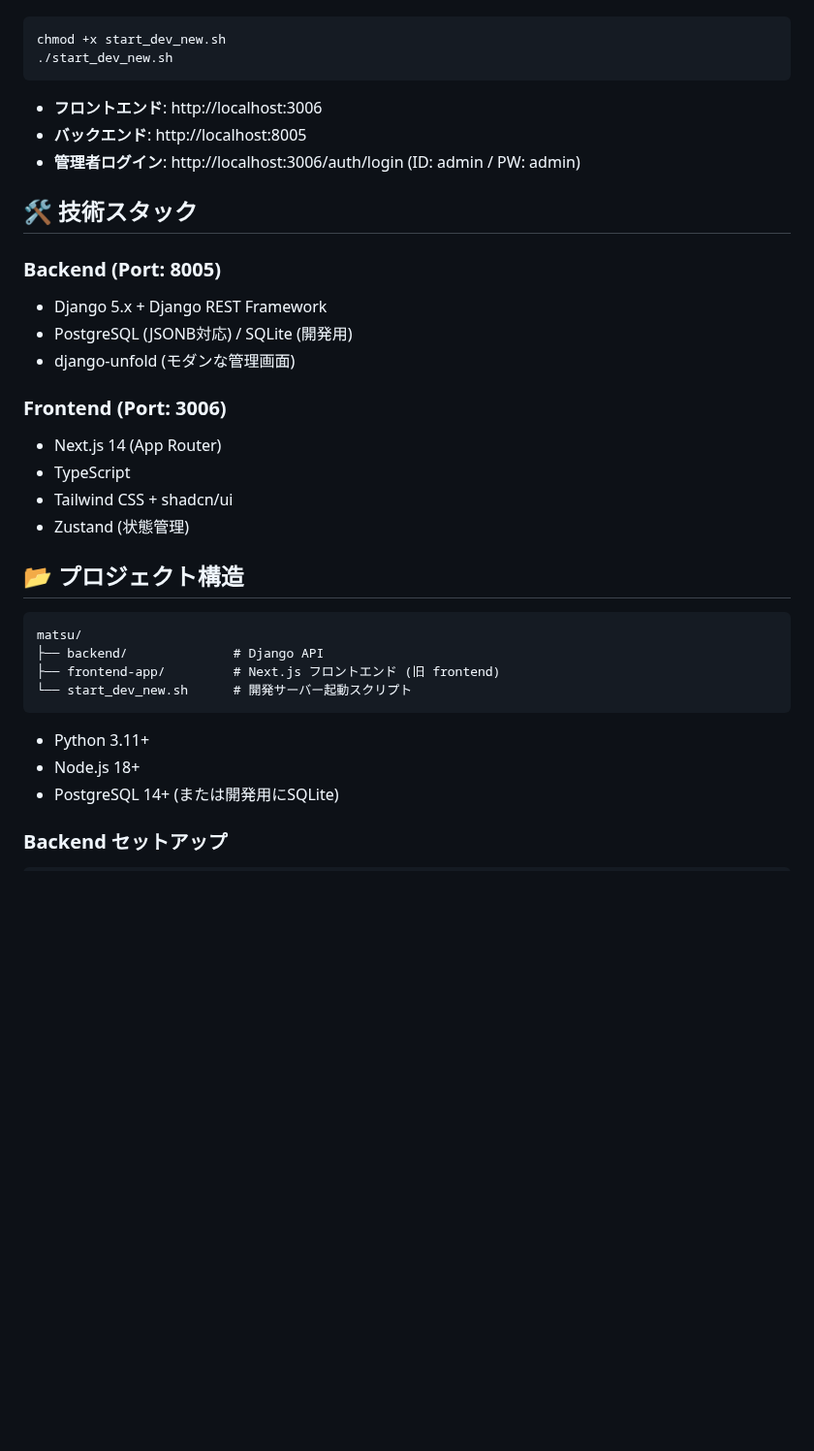
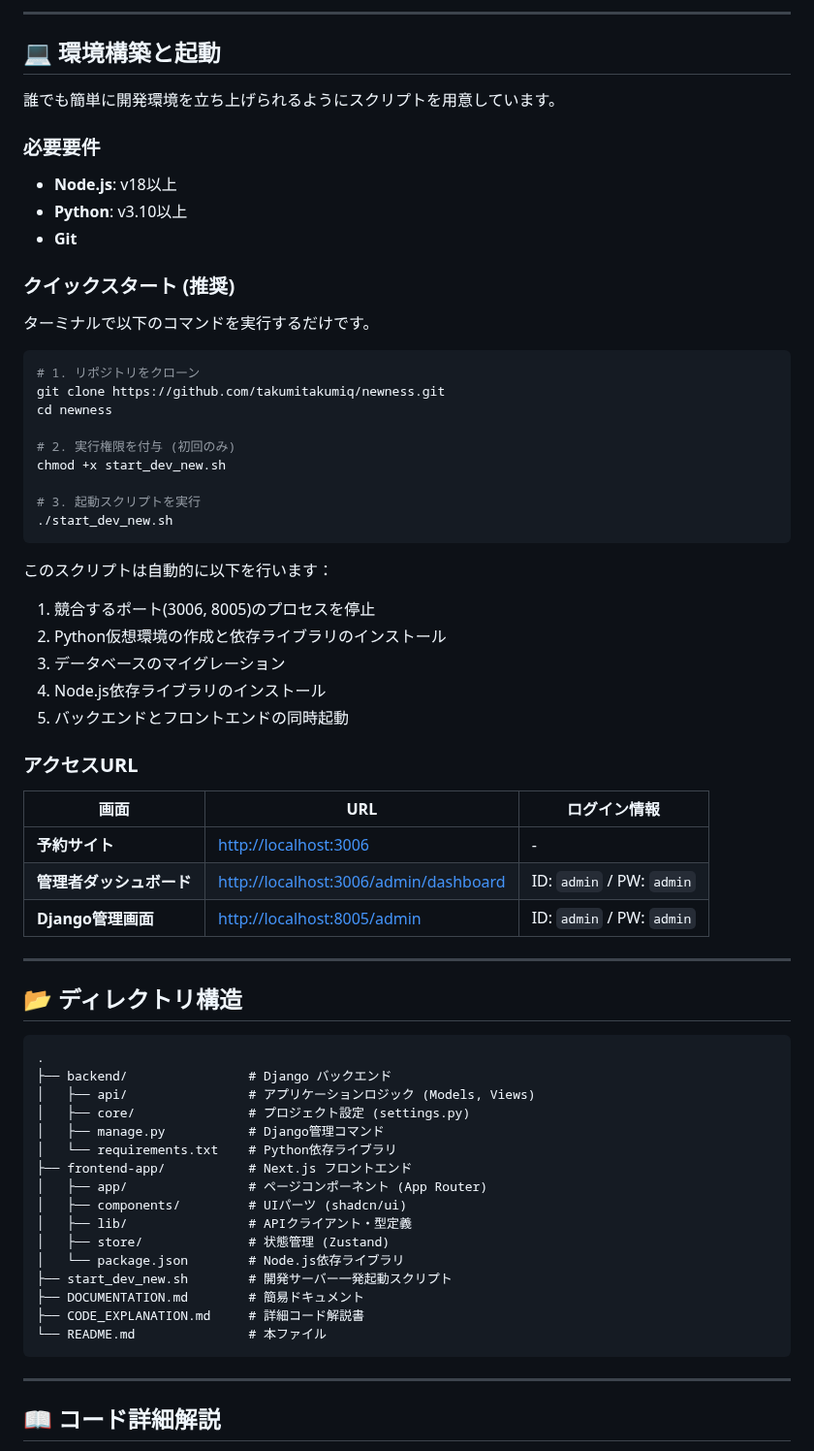
Before and after one commit to takumitakumiq/newness, a Markdown page: README.md, the part around one of its changes. Shown at 97% size. Drawn GitHub-style; blank space fills up the shorter version.

Commit message:
Update README to be the single source of truth with comprehensive documentation

````diff
--- a/README.md
+++ b/README.md
@@ -19,38 +164,69 @@
+---
+
+## 💻 環境構築と起動
+
+誰でも簡単に開発環境を立ち上げられるようにスクリプトを用意しています。
+
+### 必要要件
+*   **Node.js**: v18以上
+*   **Python**: v3.10以上
+*   **Git**
+
+### クイックスタート (推奨)
+
+ターミナルで以下のコマンドを実行するだけです。
 
 ```bash
+# 1. リポジトリをクローン
+git clone https://github.com/takumitakumiq/newness.git
+cd newness
+
+# 2. 実行権限を付与 (初回のみ)
 chmod +x start_dev_new.sh
+
+# 3. 起動スクリプトを実行
 ./start_dev_new.sh
 ```
 
-- **フロントエンド**: http://localhost:3006
-- **バックエンド**: http://localhost:8005
-- **管理者ログイン**: http://localhost:3006/auth/login (ID: admin / PW: admin)
+このスクリプトは自動的に以下を行います：
+1.  競合するポート(3006, 8005)のプロセスを停止
+2.  Python仮想環境の作成と依存ライブラリのインストール
+3.  データベースのマイグレーション
+4.  Node.js依存ライブラリのインストール
+5.  バックエンドとフロントエンドの同時起動
 
-## 🛠 技術スタック
+### アクセスURL
 
-### Backend (Port: 8005)
-- Django 5.x + Django REST Framework
-- PostgreSQL (JSONB対応) / SQLite (開発用)
-- django-unfold (モダンな管理画面)
+| 画面 | URL | ログイン情報 |
+|---|---|---|
+| **予約サイト** | [http://localhost:3006](http://localhost:3006) | - |
+| **管理者ダッシュボード** | [http://localhost:3006/admin/dashboard](http://localhost:3006/admin/dashboard) | ID: `admin` / PW: `admin` |
+| **Django管理画面** | [http://localhost:8005/admin](http://localhost:8005/admin) | ID: `admin` / PW: `admin` |
 
-### Frontend (Port: 3006)
-- Next.js 14 (App Router)
-- TypeScript
-- Tailwind CSS + shadcn/ui
-- Zustand (状態管理)
+---
 
-## 📂 プロジェクト構造
+## 📂 ディレクトリ構造
 
 ```
-matsu/
-├── backend/              # Django API
-├── frontend-app/         # Next.js フロントエンド (旧 frontend)
-└── start_dev_new.sh      # 開発サーバー起動スクリプト
+.
+├── backend/                # Django バックエンド
+│   ├── api/                # アプリケーションロジック (Models, Views)
+│   ├── core/               # プロジェクト設定 (settings.py)
+│   ├── manage.py           # Django管理コマンド
+│   └── requirements.txt    # Python依存ライブラリ
+├── frontend-app/           # Next.js フロントエンド
+│   ├── app/                # ページコンポーネント (App Router)
+│   ├── components/         # UIパーツ (shadcn/ui)
+│   ├── lib/                # APIクライアント・型定義
+│   ├── store/              # 状態管理 (Zustand)
+│   └── package.json        # Node.js依存ライブラリ
+├── start_dev_new.sh        # 開発サーバー一発起動スクリプト
+├── DOCUMENTATION.md        # 簡易ドキュメント
+├── CODE_EXPLANATION.md     # 詳細コード解説書
+└── README.md               # 本ファイル
 ```
 
-- Python 3.11+
-- Node.js 18+
-- PostgreSQL 14+ (または開発用にSQLite)
+---
 
-### Backend セットアップ
+## 📖 コード詳細解説
 
````
Also changed, not shown: other parts of README.md (+196 -120 lines).
